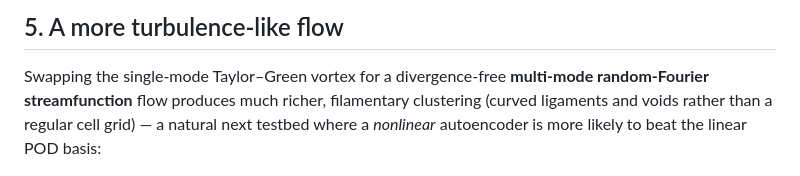
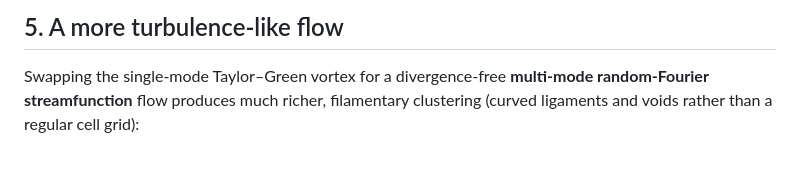
Before and after one commit to ThomasBainbridge/Reduced-Order-Particle-Flow, a Markdown page: RESULTS.md, the part around one of its changes. GitHub-like rendering.

```diff
--- a/RESULTS.md
+++ b/RESULTS.md
@@ -125,9 +125,7 @@ conditioning. This cleanly motivates the conditioned model.
 
 Swapping the single-mode Taylor–Green vortex for a divergence-free **multi-mode
 random-Fourier streamfunction** flow produces much richer, filamentary
-clustering (curved ligaments and voids rather than a regular cell grid) — a
-natural next testbed where a *nonlinear* autoencoder is more likely to beat the
-linear POD basis:
+clustering (curved ligaments and voids rather than a regular cell grid):
 
 ![Fourier multi-mode flow](docs/figures/fourier_stokes_comparison.png)
 
```
Also changed, not shown: other parts of RESULTS.md (+44 -0 lines), README.md (+17 -29 lines), REPORT.md (added, +110 -0 lines), docs/figures/ae_panel_fourier.png (added), docs/figures/rom_comparison_fourier.png (added), 2 other files.
